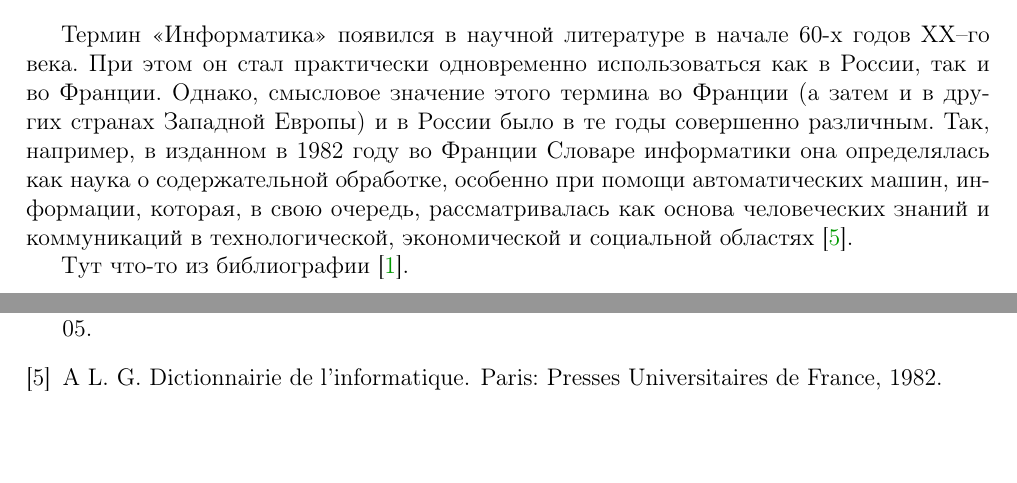
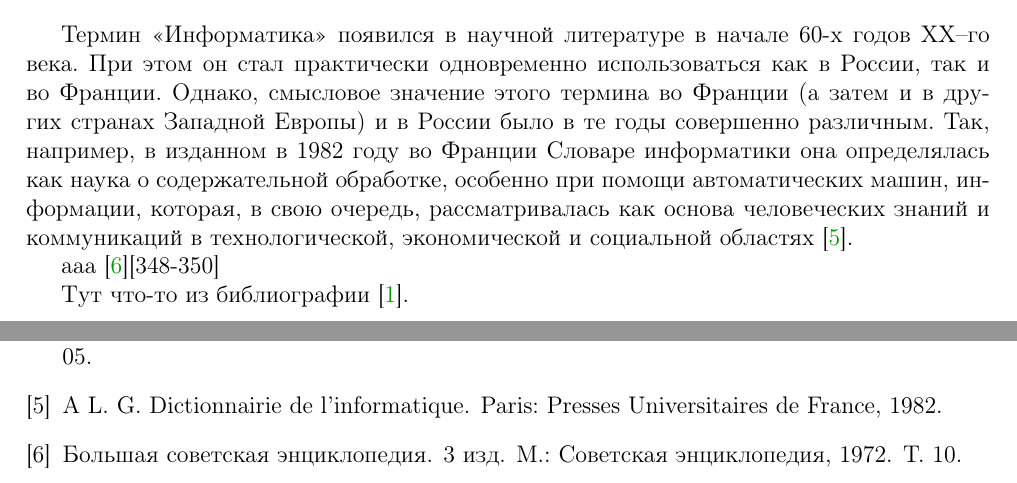
Before and after one commit to ViGo5190/rspu-philosophy-ref, a LaTeX document (phref.tex, which reads biblio.bib, part1.tex): two parts of pages 8 and 13 of 13, joined at a grey line, cut so that both start at the same text. Compiled offline with pdfLaTeX; a LaTeX package or settings file that is missing is left out.

Commit message:
encl 3 10

```diff
--- a/biblio.bib
+++ b/biblio.bib
@@ -152,0 +157,3 @@
+  Year                     = {1972},
+  Edition                  = {3},
+  Volume                   = {10},
--- a/part1.tex
+++ b/part1.tex
@@ -56,6 +56,8 @@ sdvs\cite{bib201}
 
 Термин «Информатика» появился в научной литературе в начале 60-х годов XX–го века. При этом он стал практически одновременно использоваться как в России, так и во Франции. Однако, смысловое значение этого термина во Франции (а затем и в других странах Западной Европы) и в России было в те годы совершенно различным. Так, например, в изданном в 1982 году во Франции Словаре информатики она определялась как наука о содержательной обработке, особенно при помощи автоматических машин, информации, которая, в свою очередь, рассматривалась как основа человеческих знаний и коммуникаций в технологической, экономической и социальной областях \cite{bib202}.
 
+aaa \cite{bib203}[348-350]
+
 
 Тут что-то из библиографии \cite{bib102}.
 
```
Also changed, not shown: phref.bbl, biblio.bib (9 more changed lines).
